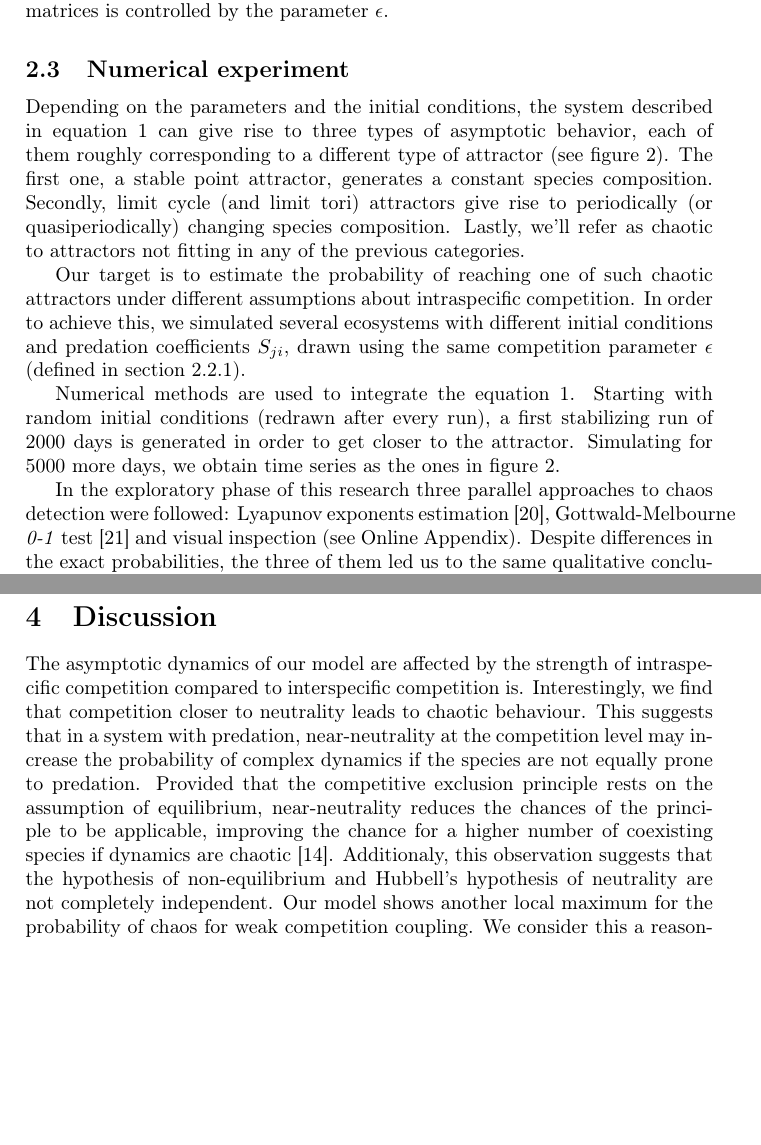
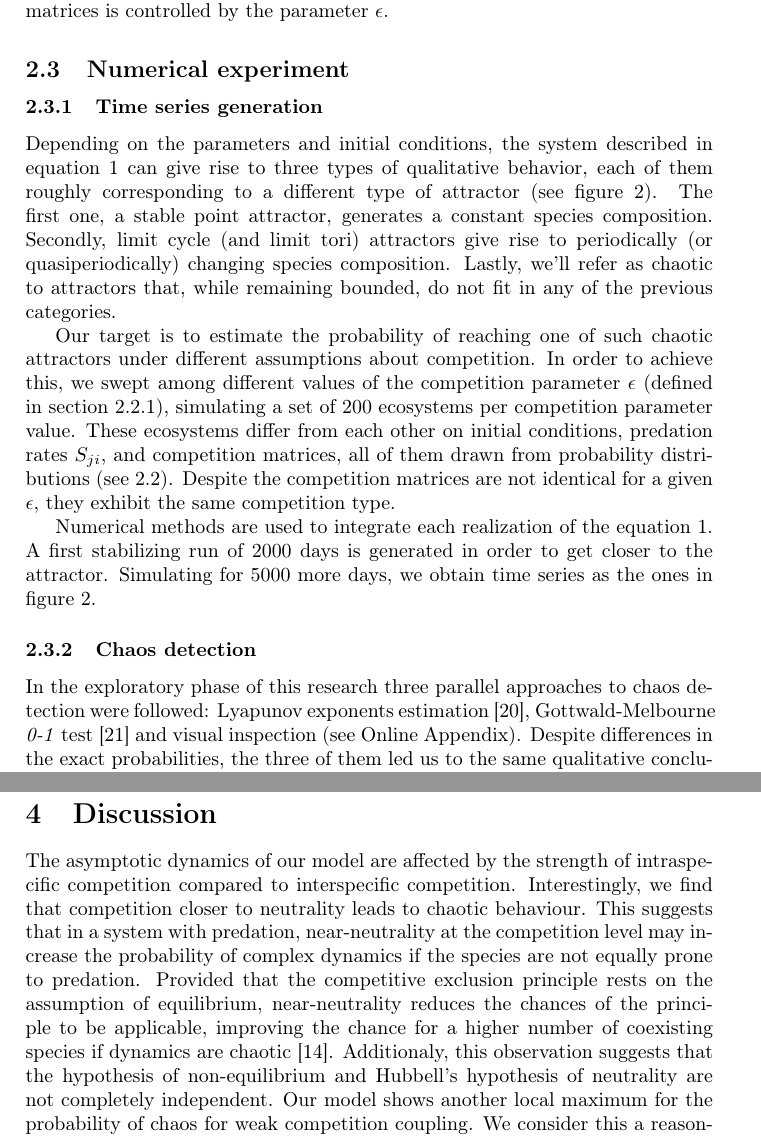
Before and after one commit to PabRod/Chaos-and-neutrality, a LaTeX paper (tex/Neutrality and chaos.tex): two parts of pages 7 and 9 of 22 before the commit and two parts of pages 7 and 8 of 22 after it, joined at a grey line, cut so that both start at the same text, the shorter picture padded with empty space. Compiled offline with pdfLaTeX; the source files are stored in an older character set and shown here as Unicode.

Commit message:
Added parameters as commands. Started restructuring Numerical Experiment

```diff
--- a/tex/Neutrality and chaos.tex
+++ b/tex/Neutrality and chaos.tex
@@ -19,6 +19,11 @@
 
 \usepackage[switch]{lineno}
 %\linenumbers
+
+% Simulation parameters used
+\newcommand{\numReps}{200} % Number of repetitions
+\newcommand{\stabilTime}{2000} % Stabilization time
+\newcommand{\simTime}{5000} % Simulation time
 
 \usepackage{authblk}
 \title{Neutral competition boosts chaos in food webs}
@@ -160,14 +165,17 @@ Defined this way, the parameter $\epsilon$ allows us to travel continuously from
 \subsection{Numerical experiment}
 \label{subsec:NumericalExperiment}
 
-Depending on the parameters and the initial conditions, the system described in equation \ref{eq:SystemUnderStudy} can give rise to three types of asymptotic behavior, each of them roughly corresponding to a different type of attractor (see figure \ref{fig:TimeSeries}). The first one, a stable point attractor, generates a constant species composition. Secondly, limit cycle (and limit tori) attractors give rise to periodically (or quasiperiodically) changing species composition. Lastly, we'll refer as chaotic to attractors not fitting in any of the previous categories.
+\subsubsection{Time series generation}
+\label{subsubsec:TimeSerieSGeneration}
+Depending on the parameters and initial conditions, the system described in equation \ref{eq:SystemUnderStudy} can give rise to three types of qualitative behavior, each of them roughly corresponding to a different type of attractor (see figure \ref{fig:TimeSeries}). The first one, a stable point attractor, generates a constant species composition. Secondly, limit cycle (and limit tori) attractors give rise to periodically (or quasiperiodically) changing species composition. Lastly, we'll refer as chaotic to attractors that, while remaining bounded, do not fit in any of the previous categories.
 
-Our target is to estimate the probability of reaching one of such chaotic attractors under different assumptions about intraspecific competition. In order to achieve this, we simulated several ecosystems with different initial conditions and predation coefficients $S_{ji}$, drawn using the same competition parameter $\epsilon$ (defined in section \ref{subsubsec:CompetitionParameter}).
+Our target is to estimate the probability of reaching one of such chaotic attractors under different assumptions about competition. In order to achieve this, we swept among different values of the competition parameter $\epsilon$ (defined in section \ref{subsubsec:CompetitionParameter}), simulating a set of $\numReps$ ecosystems per competition parameter value. These ecosystems differ from each other on initial conditions, predation rates $S_{ji}$, and competition matrices, all of them drawn from probability distributions (see \ref{subsec:Parameterization}). Despite the competition matrices are not identical for a given $\epsilon$, they exhibit the same competition type.
 
-Numerical methods are used to integrate the equation \ref{eq:SystemUnderStudy}. Starting with random initial conditions (redrawn after every run), a first stabilizing run of $ 2000 $ days is generated in order to get closer to the attractor. Simulating for $ 5000 $ more days, we obtain time series as the ones in figure \ref{fig:TimeSeries}.
+Numerical methods are used to integrate each realization of the equation \ref{eq:SystemUnderStudy}. A first stabilizing run of $ \stabilTime $ days is generated in order to get closer to the attractor. Simulating for $ \simTime $ more days, we obtain time series as the ones in figure \ref{fig:TimeSeries}.
 
-%TODO point to appendix
-In the exploratory phase of this research three parallel approaches to chaos detection were followed: Lyapunov exponents estimation \cite{Strogatz1994}, Gottwald-Melbourne \textit{0-1} test \cite{Gottwald2009} and visual inspection (see Online Appendix). Despite differences in the exact probabilities, the three of them led us to the same qualitative conclusions. We found the results of the Gottwald-Melbourne test most consistent with visual inspection. We called chaotic all those time series complicated enough to trigger the Gottwald-Melbourne test. Using this approach, we classified each individual simulation as \textit{chaotic} or \textit{non-chaotic}. Our numerical experiment was repeated $ 200 $ times per competition parameter, and thus, generating $ 200 $ different competition matrices per competition parameter value. The ratio of attractors found to be chaotic can be used to estimate the probability of ecosystems of a given degree of heterogeneity developing chaotic asymptotic behavior.
+\subsubsection{Chaos detection}
+\label{subsubsec:ChaosDetection}
+In the exploratory phase of this research three parallel approaches to chaos detection were followed: Lyapunov exponents estimation \cite{Strogatz1994}, Gottwald-Melbourne \textit{0-1} test \cite{Gottwald2009} and visual inspection (see Online Appendix). Despite differences in the exact probabilities, the three of them led us to the same qualitative conclusions. We found the results of the Gottwald-Melbourne test most consistent with visual inspection. We called chaotic all those time series complicated enough to trigger the Gottwald-Melbourne test. Using this approach, we classified each individual simulation as \textit{chaotic} or \textit{non-chaotic}. Our numerical experiment was repeated $ \numReps $ times per competition parameter, and thus, generating $ \numReps $ different competition matrices per competition parameter value. The ratio of attractors found to be chaotic can be used to estimate the probability of ecosystems of a given degree of heterogeneity developing chaotic asymptotic behavior.
 
 Additionally, the experiment was repeated for food webs of different sizes. In our simulations, we kept a ratio of 2:3 for the number of species at the consumer and the prey level.
 
@@ -203,7 +211,7 @@ Between both local maxima there is obviously a local minimum whose exact positio
 \section{Discussion}
 \label{sec:Discussion}
 % Our claims
-The asymptotic dynamics of our model are affected by the strength of intraspecific competition compared to interspecific competition is. Interestingly, we find that competition closer to neutrality leads to chaotic behaviour. This suggests that in a system with predation, near-neutrality at the competition level may increase the probability of complex dynamics if the species are not equally prone to predation. Provided that the competitive exclusion principle rests on the assumption of equilibrium, near-neutrality reduces the chances of the principle to be applicable, improving the chance for a higher number of coexisting species if dynamics are chaotic \cite{Huisman1999}. Additionaly, this observation suggests that the hypothesis of non-equilibrium and Hubbell's hypothesis of neutrality are not completely independent. Our model shows another local maximum for the probability of chaos for weak competition coupling. We consider this a reasonable result, as predation is known to be the main driver of chaos in this kind of models \cite{Scheffer2004}.
+The asymptotic dynamics of our model are affected by the strength of intraspecific competition compared to interspecific competition. Interestingly, we find that competition closer to neutrality leads to chaotic behaviour. This suggests that in a system with predation, near-neutrality at the competition level may increase the probability of complex dynamics if the species are not equally prone to predation. Provided that the competitive exclusion principle rests on the assumption of equilibrium, near-neutrality reduces the chances of the principle to be applicable, improving the chance for a higher number of coexisting species if dynamics are chaotic \cite{Huisman1999}. Additionaly, this observation suggests that the hypothesis of non-equilibrium and Hubbell's hypothesis of neutrality are not completely independent. Our model shows another local maximum for the probability of chaos for weak competition coupling. We consider this a reasonable result, as predation is known to be the main driver of chaos in this kind of models \cite{Scheffer2004}.
 
 %% Limitations
 % Why two levels?
```
Also changed, not shown: tex/Neutrality and chaos.tex (2 more changed lines).
